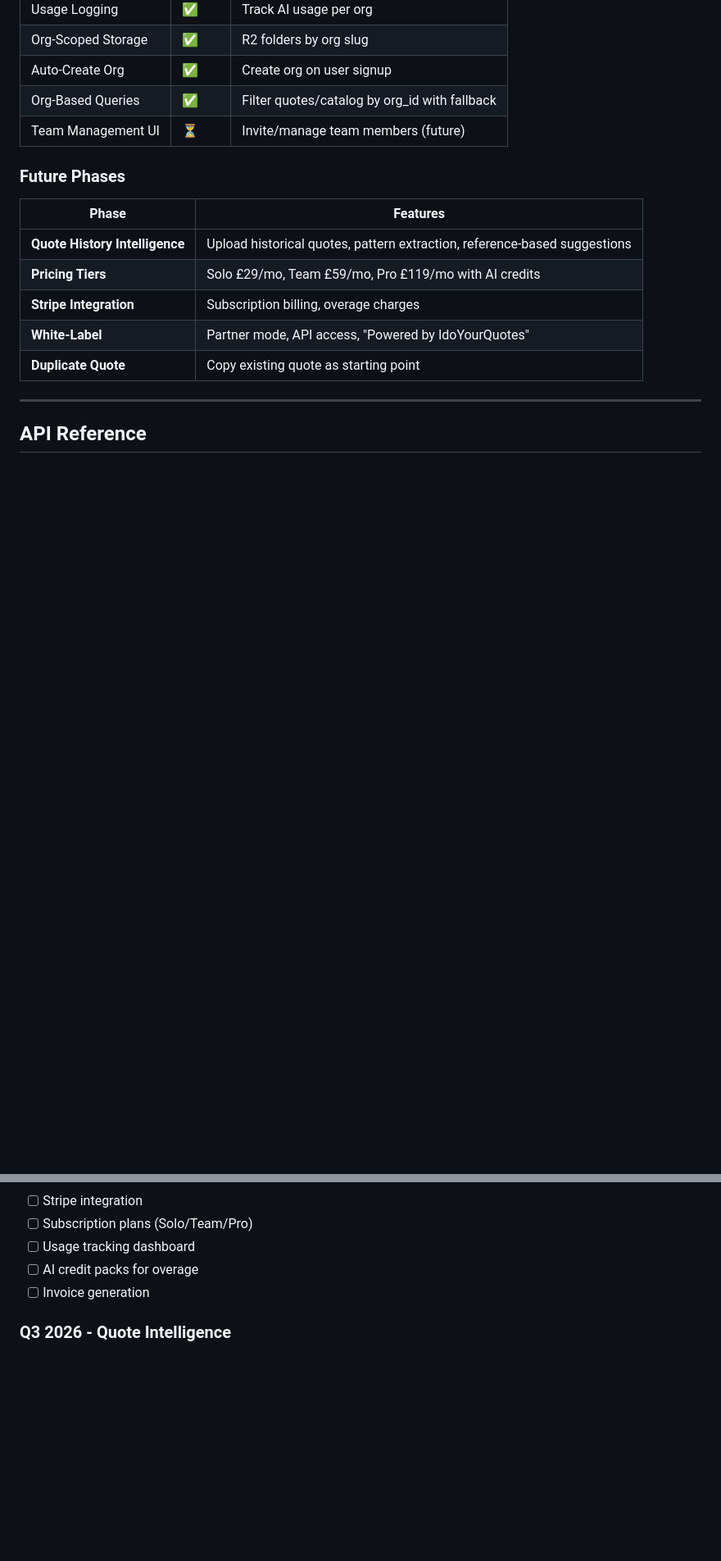
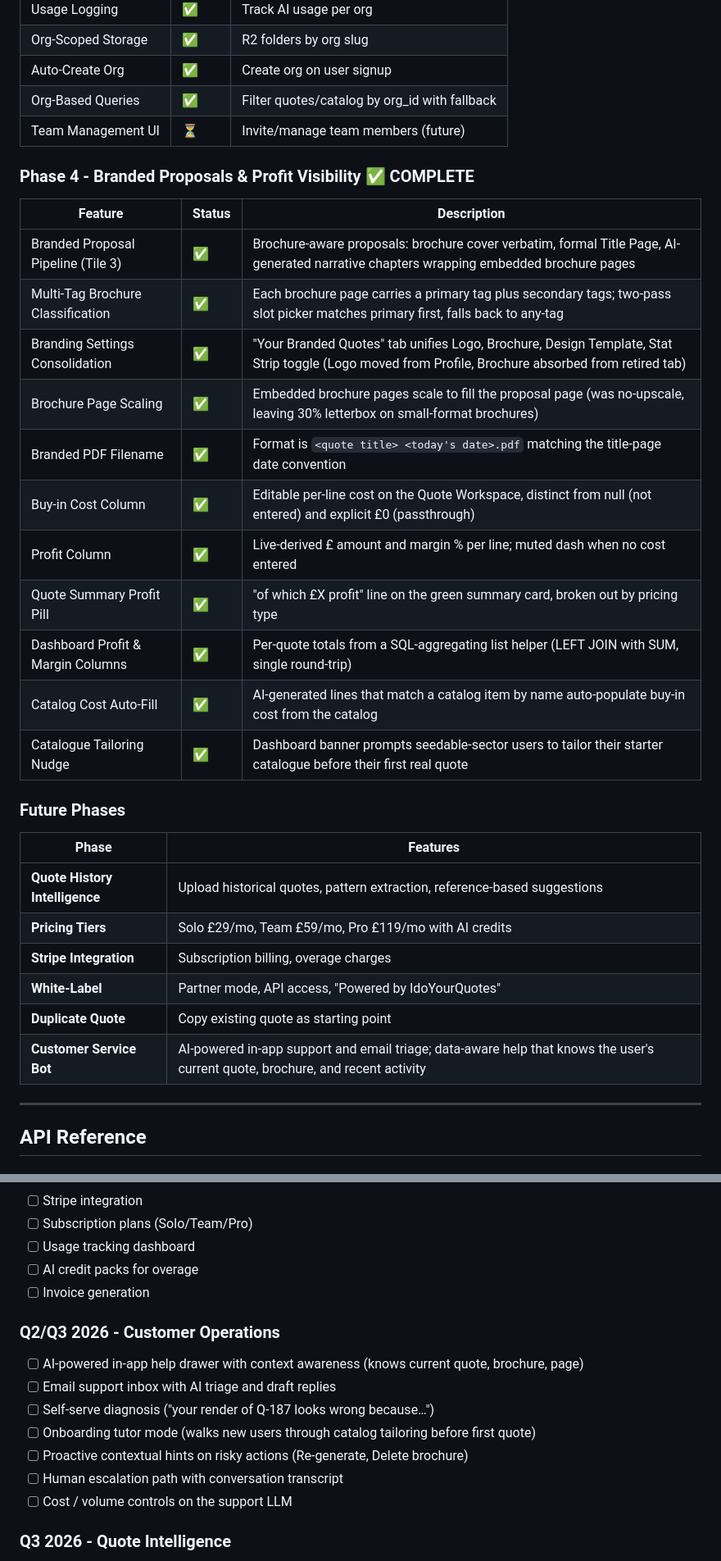
Before and after one commit to H6gvbhYujnhwP/idoyourquotes, a Markdown page: IdoYourQuotes-Blueprint.md, 2 parts joined by grey strips. Shown at 82% size. GitHub-like rendering; blank space fills up the shorter version.

```diff
--- a/IdoYourQuotes-Blueprint.md
+++ b/IdoYourQuotes-Blueprint.md
@@ -494,6 +494,22 @@ AI usage tracking for billing and analytics.
 | Org-Based Queries | ✅ | Filter quotes/catalog by org_id with fallback |
 | Team Management UI | ⏳ | Invite/manage team members (future) |
 
+### Phase 4 - Branded Proposals & Profit Visibility ✅ COMPLETE
+
+| Feature | Status | Description |
+|---------|--------|-------------|
+| Branded Proposal Pipeline (Tile 3) | ✅ | Brochure-aware proposals: brochure cover verbatim, formal Title Page, AI-generated narrative chapters wrapping embedded brochure pages |
+| Multi-Tag Brochure Classification | ✅ | Each brochure page carries a primary tag plus secondary tags; two-pass slot picker matches primary first, falls back to any-tag |
+| Branding Settings Consolidation | ✅ | "Your Branded Quotes" tab unifies Logo, Brochure, Design Template, Stat Strip toggle (Logo moved from Profile, Brochure absorbed from retired tab) |
+| Brochure Page Scaling | ✅ | Embedded brochure pages scale to fill the proposal page (was no-upscale, leaving 30% letterbox on small-format brochures) |
+| Branded PDF Filename | ✅ | Format is `<quote title> <today's date>.pdf` matching the title-page date convention |
+| Buy-in Cost Column | ✅ | Editable per-line cost on the Quote Workspace, distinct from null (not entered) and explicit £0 (passthrough) |
+| Profit Column | ✅ | Live-derived £ amount and margin % per line; muted dash when no cost entered |
+| Quote Summary Profit Pill | ✅ | "of which £X profit" line on the green summary card, broken out by pricing type |
+| Dashboard Profit & Margin Columns | ✅ | Per-quote totals from a SQL-aggregating list helper (LEFT JOIN with SUM, single round-trip) |
+| Catalog Cost Auto-Fill | ✅ | AI-generated lines that match a catalog item by name auto-populate buy-in cost from the catalog |
+| Catalogue Tailoring Nudge | ✅ | Dashboard banner prompts seedable-sector users to tailor their starter catalogue before their first real quote |
+
 ### Future Phases
 
 | Phase | Features |
@@ -503,6 +519,7 @@ AI usage tracking for billing and analytics.
 | **Stripe Integration** | Subscription billing, overage charges |
 | **White-Label** | Partner mode, API access, "Powered by IdoYourQuotes" |
 | **Duplicate Quote** | Copy existing quote as starting point |
+| **Customer Service Bot** | AI-powered in-app support and email triage; data-aware help that knows the user's current quote, brochure, and recent activity |
 
 ---
 
@@ -910,6 +927,16 @@ All quote operations use `getQuoteWithOrgAccess()` helper:
 - [ ] AI credit packs for overage
 - [ ] Invoice generation
 
+### Q2/Q3 2026 - Customer Operations
+
+- [ ] AI-powered in-app help drawer with context awareness (knows current quote, brochure, page)
+- [ ] Email support inbox with AI triage and draft replies
+- [ ] Self-serve diagnosis ("your render of Q-187 looks wrong because…")
+- [ ] Onboarding tutor mode (walks new users through catalog tailoring before first quote)
+- [ ] Proactive contextual hints on risky actions (Re-generate, Delete brochure)
+- [ ] Human escalation path with conversation transcript
+- [ ] Cost / volume controls on the support LLM
+
 ### Q3 2026 - Quote Intelligence
 
 - [ ] Historical quote upload
```
Also changed, not shown: other parts of IdoYourQuotes-Blueprint.md (+1 -0 lines).
